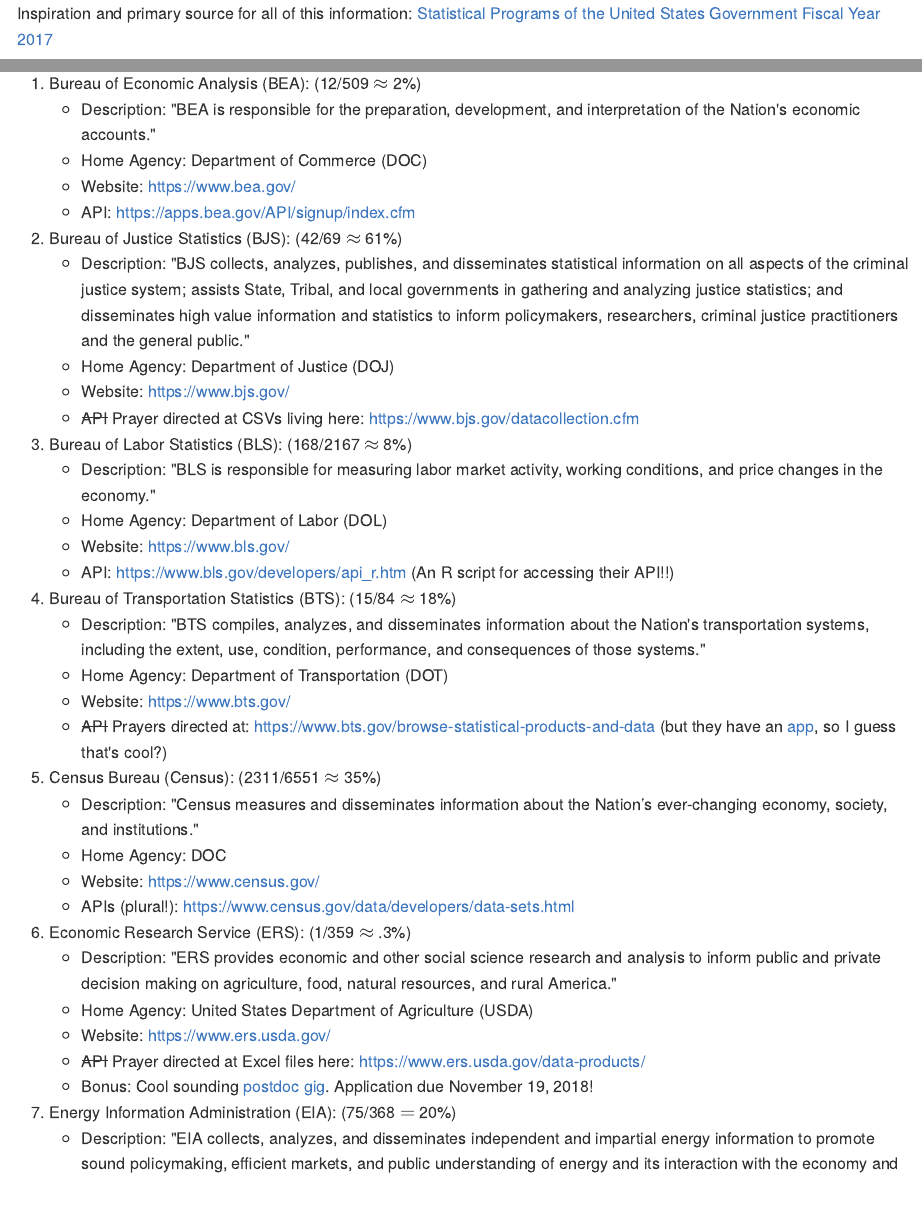
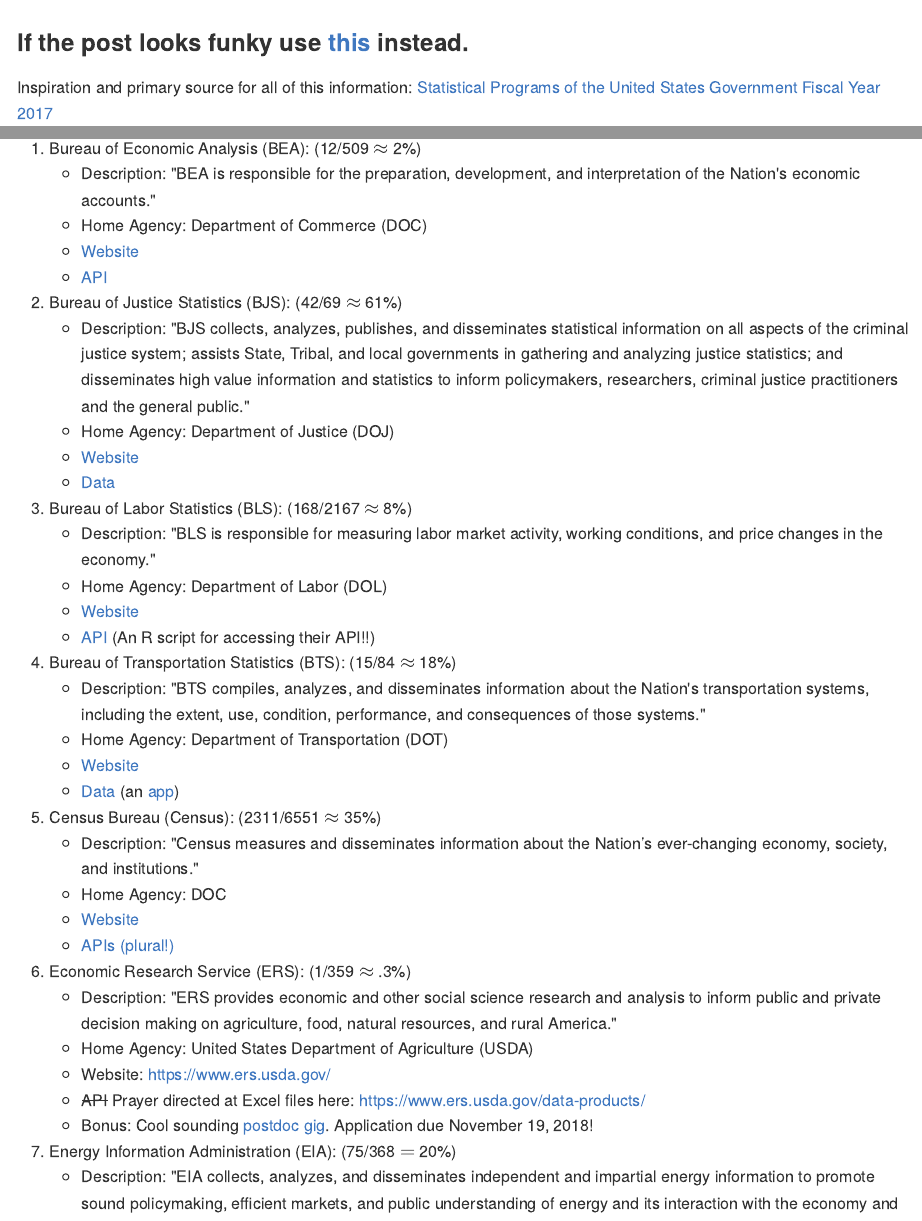
Before and after one commit to sctyner/sctyner.github.io, an R Markdown document (_source/2018-11-16-us-govt-data.Rmd): the page in a window 1100 px wide, from its top, and a second part further down, joined at a grey line. The pictures show the output file _posts/2018-11-16-us-govt-data.md that the author committed with the source, drawn offline in the style of GitHub.

Commit message:
add a better looking post hopefully

````diff
--- a/_source/2018-11-16-us-govt-data.Rmd
+++ b/_source/2018-11-16-us-govt-data.Rmd
@@ -8,6 +8,9 @@
 ```{r setup, include=FALSE}
 knitr::opts_chunk$set(echo = TRUE)
 ```
+
+### If the post looks funky use [this](../static/presentations/Misc/GraphicsGroupISU/2018-11-16-us-govt-data.html) instead.
+
 
 Inspiration and primary source for all of this information: [Statistical Programs of the United States Government Fiscal Year 2017](https://obamawhitehouse.archives.gov/sites/default/files/omb/assets/information_and_regulatory_affairs/statistical-programs-2017.pdf)
 
@@ -26,29 +29,29 @@
 1. Bureau of Economic Analysis (BEA): (12/509 $\approx$ 2%)
     - Description: "BEA is responsible for the preparation, development, and interpretation of the Nation's economic accounts."
     - Home Agency: Department of Commerce (DOC)
-    - Website: https://www.bea.gov/
-    - API: https://apps.bea.gov/API/signup/index.cfm
+    - [Website](https://www.bea.gov/)
+    - [API](https://apps.bea.gov/API/signup/index.cfm)
 2. Bureau of Justice Statistics (BJS): (42/69  $\approx$ 61%)
     - Description: "BJS collects, analyzes, publishes, and disseminates statistical information on all aspects of the criminal justice system; assists State, Tribal, and local governments in gathering and
 analyzing justice statistics; and disseminates high value information and statistics to inform policymakers, researchers, criminal justice practitioners and the general public."
     - Home Agency: Department of Justice (DOJ)
-    - Website: https://www.bjs.gov/
-    - ~~API~~ Prayer directed at CSVs living here: https://www.bjs.gov/datacollection.cfm
+    - [Website](https://www.bjs.gov/)
+    - [Data](https://www.bjs.gov/datacollection.cfm)
 3. Bureau of Labor Statistics (BLS): (168/2167  $\approx$ 8%)
     - Description: "BLS is responsible for measuring labor market activity, working conditions, and price changes in the economy."
     - Home Agency: Department of Labor (DOL)
-    - Website: https://www.bls.gov/
-    - API: https://www.bls.gov/developers/api_r.htm (An R script for accessing their API!!)
+    - [Website](https://www.bls.gov/)
+    - [API](https://www.bls.gov/developers/api_r.htm) (An R script for accessing their API!!)
 4. Bureau of Transportation Statistics (BTS): (15/84  $\approx$ 18%)
     - Description: "BTS compiles, analyzes, and disseminates information about the Nation's transportation systems, including the extent, use, condition, performance, and consequences of those systems."
     - Home Agency: Department of Transportation (DOT)
-    - Website: https://www.bts.gov/
-    - ~~API~~ Prayers directed at: https://www.bts.gov/browse-statistical-products-and-data (but they have an [app](https://www.bts.gov/browse-statistical-products-and-data/pocket-guide-transportation/pocket-guide-transportation), so I guess that's cool?)
+    - [Website](https://www.bts.gov/)
+    - [Data](https://www.bts.gov/browse-statistical-products-and-data) (an  [app](https://www.bts.gov/browse-statistical-products-and-data/pocket-guide-transportation/pocket-guide-transportation))
 5. Census Bureau (Census): (2311/6551 $\approx$ 35%)
     - Description: "Census measures and disseminates information about the Nation’s ever-changing economy, society, and institutions."
     - Home Agency: DOC
-    - Website: https://www.census.gov/
-    - APIs (plural!): https://www.census.gov/data/developers/data-sets.html
+    - [Website](https://www.census.gov/)
+    - [APIs (plural!)](https://www.census.gov/data/developers/data-sets.html)
 6. Economic Research Service (ERS): (1/359  $\approx$ .3%)
     - Description: "ERS provides economic and other social science research and analysis to inform public and private decision making on agriculture, food, natural resources, and rural America."
     - Home Agency: United States Department of Agriculture (USDA)
````
Also changed, not shown: _posts/2018-11-16-us-govt-data.md (+19 -16 lines), _source/2018-11-16-us-govt-data.Rmd (12 more changed lines), 1 other file.
